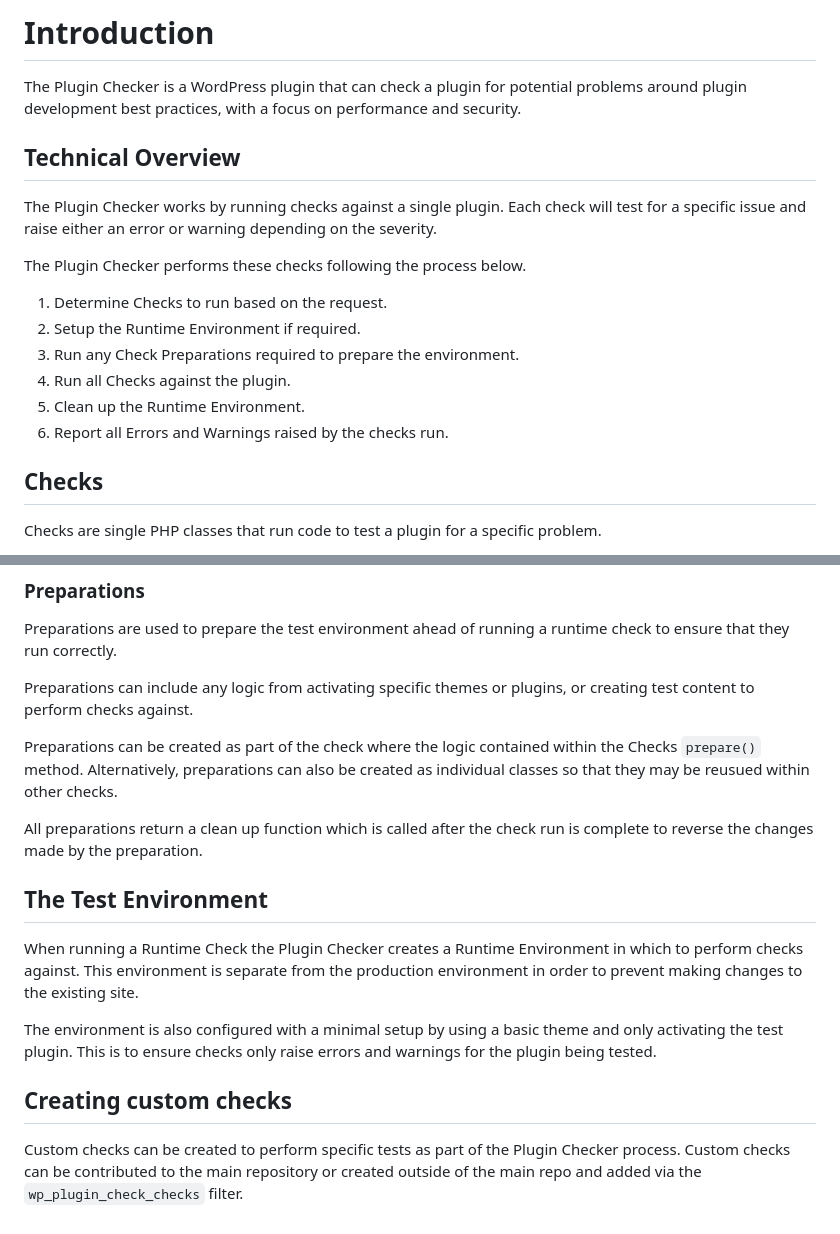
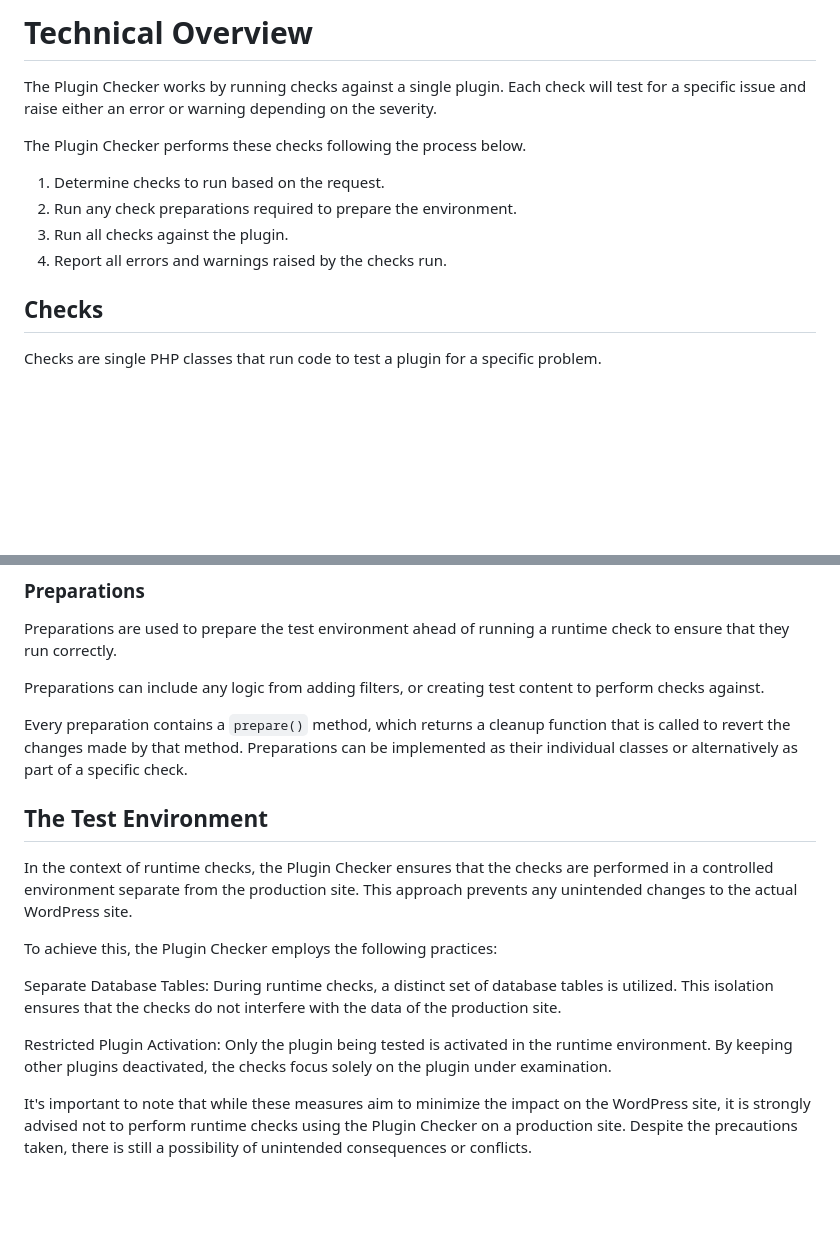
Before and after one commit to WordPress/plugin-check, a Markdown page: docs/technical-overview.md, 2 parts joined by grey strips. GitHub-like rendering; blank space fills up the shorter version.

Commit message:
Address review feedback for technical-overview.md

```diff
--- a/docs/introduction.md
+++ b/docs/technical-overview.md
@@ -1,19 +1,13 @@
-# Introduction
-
-The Plugin Checker is a WordPress plugin that can check a plugin for potential problems around plugin development best practices, with a focus on performance and security.
-
-## Technical Overview
+# Technical Overview
 
 The Plugin Checker works by running checks against a single plugin. Each check will test for a specific issue and raise either an error or warning depending on the severity.
 
 The Plugin Checker performs these checks following the process below.
 
-1. Determine Checks to run based on the request.
-2. Setup the Runtime Environment if required.
-3. Run any Check Preparations required to prepare the environment.
-4. Run all Checks against the plugin.
-5. Clean up the Runtime Environment.
-6. Report all Errors and Warnings raised by the checks run.
+1. Determine checks to run based on the request.
+2. Run any check preparations required to prepare the environment.
+3. Run all checks against the plugin.
+4. Report all errors and warnings raised by the checks run.
 
 
 ## Checks
@@ -39,19 +33,18 @@ As runtime checks execute code against a test environment they often include pre
 
 Preparations are used to prepare the test environment ahead of running a runtime check to ensure that they run correctly.
 
-Preparations can include any logic from activating specific themes or plugins, or creating test content to perform checks against.
+Preparations can include any logic from adding filters, or creating test content to perform checks against.
 
-Preparations can be created as part of the check where the logic contained within the Checks `prepare()` method. Alternatively, preparations can also be created as individual classes so that they may be reusued within other checks.
-
-All preparations return a clean up function which is called after the check run is complete to reverse the changes made by the preparation.
+Every preparation contains a `prepare()` method, which returns a cleanup function that is called to revert the changes made by that method. Preparations can be implemented as their individual classes or alternatively as part of a specific check.
 
 ## The Test Environment
 
-When running a Runtime Check the Plugin Checker creates a Runtime Environment in which to perform checks against. This environment is separate from the production environment in order to prevent making changes to the existing site.
+In the context of runtime checks, the Plugin Checker ensures that the checks are performed in a controlled environment separate from the production site. This approach prevents any unintended changes to the actual WordPress site.
 
-The environment is also configured with a minimal setup by using a basic theme and only activating the test plugin. This is to ensure checks only raise errors and warnings for the plugin being tested.
+To achieve this, the Plugin Checker employs the following practices:
 
+Separate Database Tables: During runtime checks, a distinct set of database tables is utilized. This isolation ensures that the checks do not interfere with the data of the production site.
 
-## Creating custom checks
+Restricted Plugin Activation: Only the plugin being tested is activated in the runtime environment. By keeping other plugins deactivated, the checks focus solely on the plugin under examination.
 
-Custom checks can be created to perform specific tests as part of the Plugin Checker process. Custom checks can be contributed to the main repository or created outside of the main repo and added via the `wp_plugin_check_checks` filter.
+It's important to note that while these measures aim to minimize the impact on the WordPress site, it is strongly advised not to perform runtime checks using the Plugin Checker on a production site. Despite the precautions taken, there is still a possibility of unintended consequences or conflicts.
```
Also changed, not shown: docs/creating-a-runtime-check.md (+1 -1 lines).
